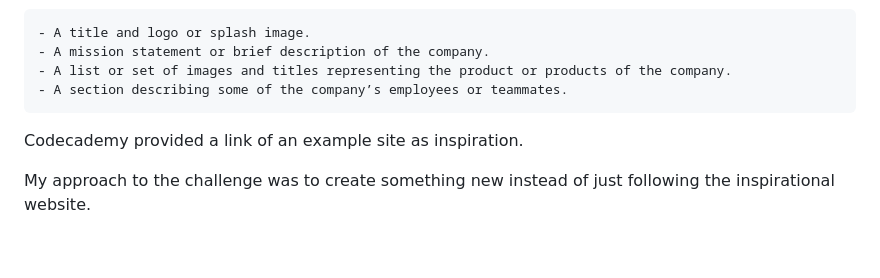
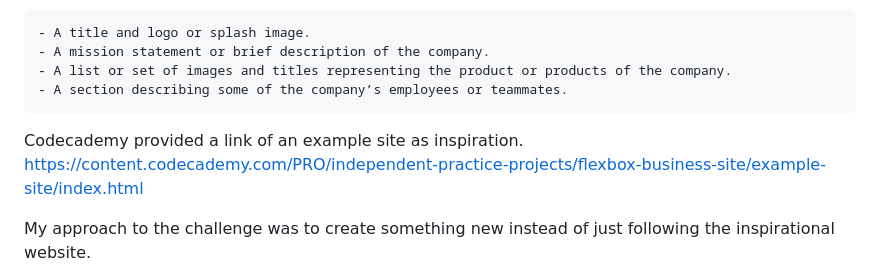
Before and after one commit to teltomas/cc_projs, a Markdown page: project4/README.md, the part around the change. Drawn GitHub-style; blank space fills up the shorter version.

```diff
--- a/project4/README.md
+++ b/project4/README.md
@@ -9,6 +9,8 @@ The objective of this project was to create a responsive webpage for a business
 
 
 Codecademy provided a link of an example site as inspiration.
+https://content.codecademy.com/PRO/independent-practice-projects/flexbox-business-site/example-site/index.html
+
 
 My approach to the challenge was to create something new instead of just following the inspirational website.
 
```
Also changed, not shown: project4/resources/example.png (added), 3 other files.
